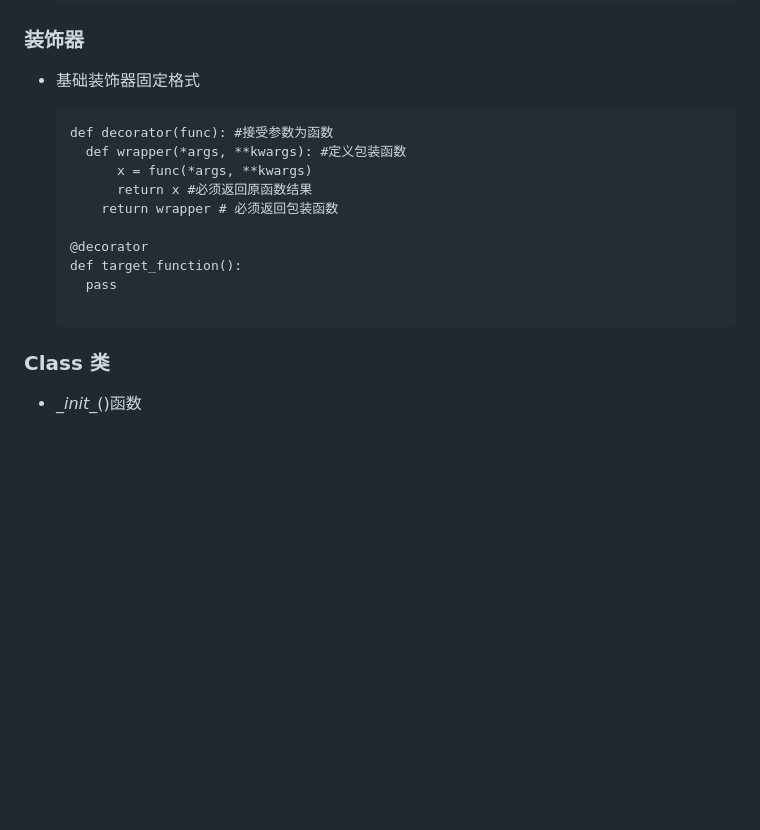
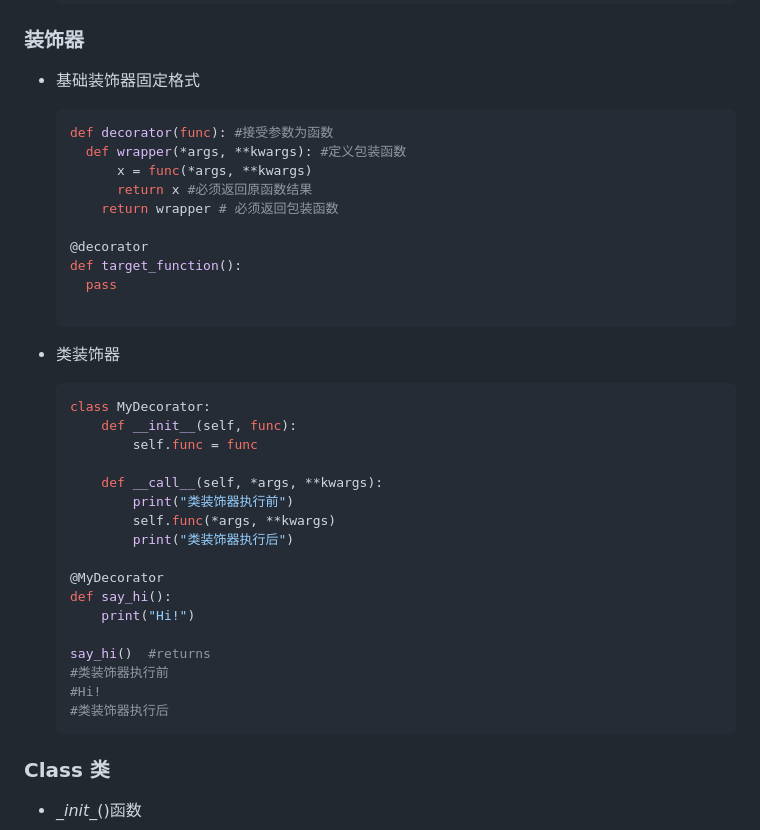
Before and after one commit to wei5024827/wei5024827.github.io, a Markdown page: Python/基础/Functions.md, the part around the change. Rendered like a GitHub page; blank space fills up the shorter version.

Commit message:
class decorator

````diff
--- a/Python/基础/Functions.md
+++ b/Python/基础/Functions.md
@@ -100,7 +100,7 @@
 
 - 基础装饰器固定格式
 
-  ```
+  ```python
   def decorator(func): #接受参数为函数
   	def wrapper(*args, **kwargs): #定义包装函数
       	x = func(*args, **kwargs)
@@ -114,6 +114,27 @@
   ```
 
 
+- 类装饰器
+
+  ```python
+  class MyDecorator:
+      def __init__(self, func):
+          self.func = func
+
+      def __call__(self, *args, **kwargs):
+          print("类装饰器执行前")
+          self.func(*args, **kwargs)
+          print("类装饰器执行后")
+
+  @MyDecorator
+  def say_hi():
+      print("Hi!")
+
+  say_hi()  #returns
+  #类装饰器执行前
+  #Hi!
+  #类装饰器执行后
+  ```
 
 
 
````
